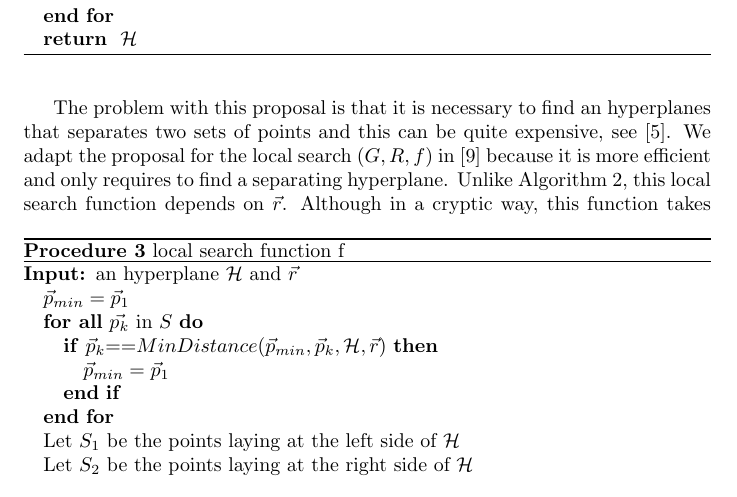
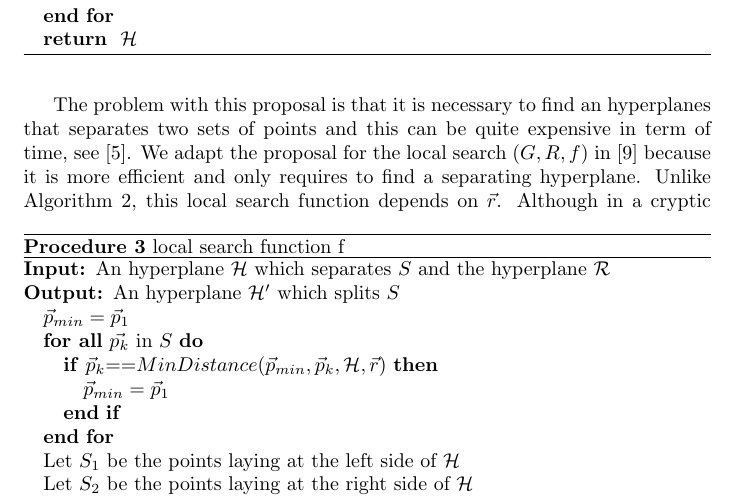
Before and after one commit to domingoUnican/opt-k-means, a LaTeX document (article/KDD.tex, which reads article/DataMining.tex): part of page 6 of 8, cut so that both start at the same text. Compiled offline with pdfLaTeX.

Commit message:
small change
Last things finishing with k=2

```diff
--- a/article/DataMining.tex
+++ b/article/DataMining.tex
@@ -18,6 +18,7 @@
 \newcommand{\Set}{S}
 \newcommand{\bSet}{\mathcal{S}}
 \renewcommand{\k}{k}
+\newcommand{\cR}{\mathcal{R}}
 \newcommand{\norm}[1]{\left\|#1\right\|}
 %%% Local Variables:
 %%% mode: latex
--- a/article/KDD.tex
+++ b/article/KDD.tex
@@ -314,7 +314,7 @@ hyperplane.
 
 The problem with this proposal is that it is necessary to find an
 hyperplanes that separates two sets of points and this can be quite
-expensive, see~\cite{Elizondo06}.
+expensive in term of time, see~\cite{Elizondo06}.
 We adapt the proposal for the local search $(G, R, f)$
 in~\cite{SleumerMsc} because it is more efficient and only requires to
 find a separating hyperplane. Unlike Algorithm~\ref{alg:naive}, this
@@ -323,7 +323,9 @@ local search function depends on $\vec{r}$.
   \caption{local search function f}
   \label{alg:sleumer}
   \begin{algorithmic}
-  \REQUIRE an hyperplane $\cH$ and $\vec{r}$
+  \REQUIRE An hyperplane $\cH$ which separates $\Set$ and the
+  hyperplane $\cR$
+  \ENSURE An hyperplane $\cH'$ which splits $\Set$
   \STATE $\vec{p}_{min}=\vec{p}_1$
   \FORALL{$\vec{p_k}$  in $\Set$}
   \IF{$\vec{p}_k$==$MinDistance(\vec{p}_{min}, \vec{p}_k,\cH,\vec{r})$}
```
Also changed, not shown: article/KDD.pdf, article/KDD.tex (2 more changed lines), 3 other files.
